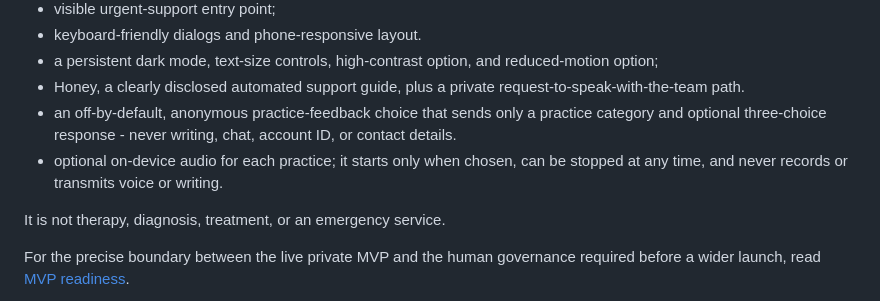
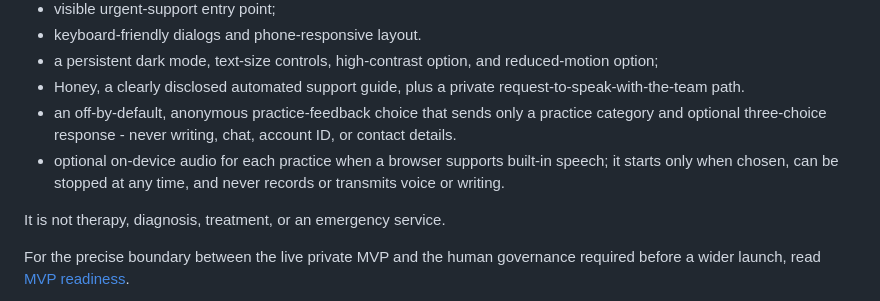
Before and after one commit to veniceailabs/In-G-d-Hands-, a Markdown page: README.md, the part around the change. Rendered like a GitHub page.

Commit message:
Clarify device audio availability

```diff
--- a/README.md
+++ b/README.md
@@ -15,7 +15,7 @@ The first interactive surface is intentionally local-only:
 - a persistent dark mode, text-size controls, high-contrast option, and reduced-motion option;
 - Honey, a clearly disclosed automated support guide, plus a private request-to-speak-with-the-team path.
 - an off-by-default, anonymous practice-feedback choice that sends only a practice category and optional three-choice response - never writing, chat, account ID, or contact details.
-- optional on-device audio for each practice; it starts only when chosen, can be stopped at any time, and never records or transmits voice or writing.
+- optional on-device audio for each practice when a browser supports built-in speech; it starts only when chosen, can be stopped at any time, and never records or transmits voice or writing.
 
 It is not therapy, diagnosis, treatment, or an emergency service.
 
```
Also changed, not shown: MVP_READINESS.md (+1 -1 lines).
